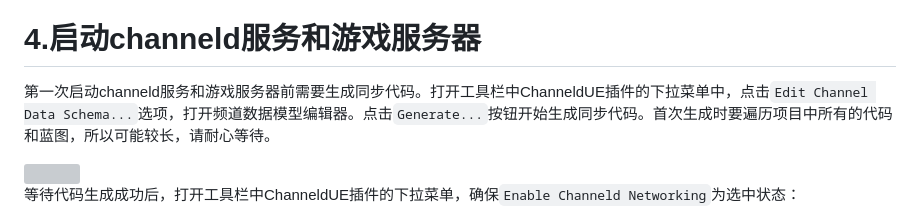
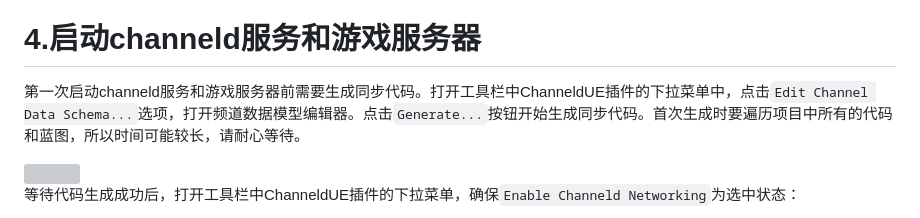
Before and after one commit to channeldorg/channeld-ue-plugin, a Markdown page: Docs/zh/third-person-template.md, the part around the change. Drawn GitHub-style; grey boxes are pictures that could not be loaded.

```diff
--- a/Docs/zh/third-person-template.md
+++ b/Docs/zh/third-person-template.md
@@ -54,7 +54,7 @@
 确保Enabled为勾选，Server Num为1，并设置Server View Class同样为`SingleChannelDataView`。Server Map留空则表示启动服务器时，会使用编辑器当前打开的地图。
 
 # 4.启动channeld服务和游戏服务器
-第一次启动channeld服务和游戏服务器前需要生成同步代码。打开工具栏中ChanneldUE插件的下拉菜单中，点击`Edit Channel Data Schema...`选项，打开频道数据模型编辑器。点击`Generate...`按钮开始生成同步代码。首次生成时要遍历项目中所有的代码和蓝图，所以可能较长，请耐心等待。
+第一次启动channeld服务和游戏服务器前需要生成同步代码。打开工具栏中ChanneldUE插件的下拉菜单中，点击`Edit Channel Data Schema...`选项，打开频道数据模型编辑器。点击`Generate...`按钮开始生成同步代码。首次生成时要遍历项目中所有的代码和蓝图，所以时间可能较长，请耐心等待。
 
 <img src="../images/generate_replicaiton_code.png"/>
 
```
